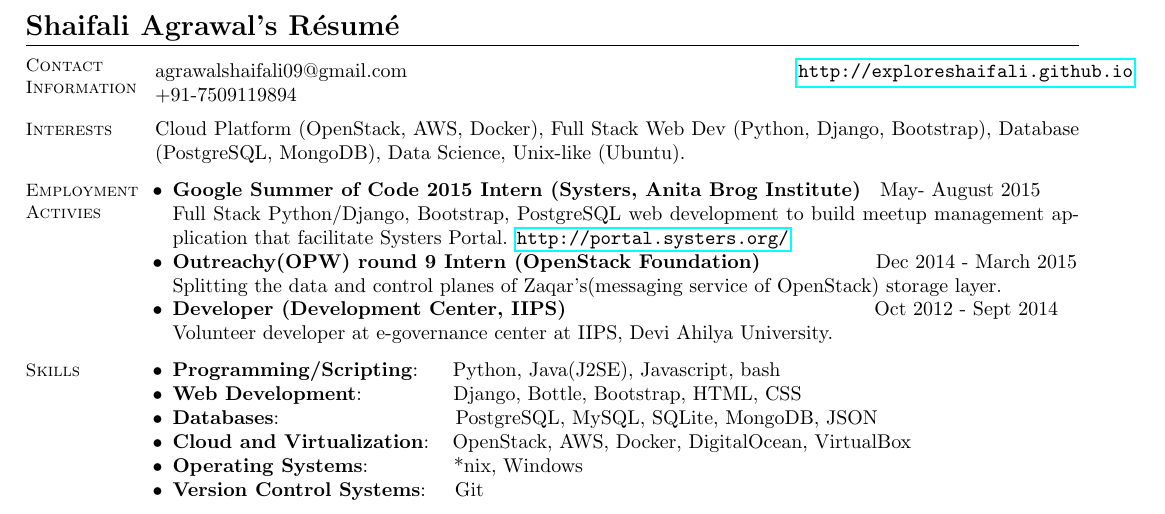
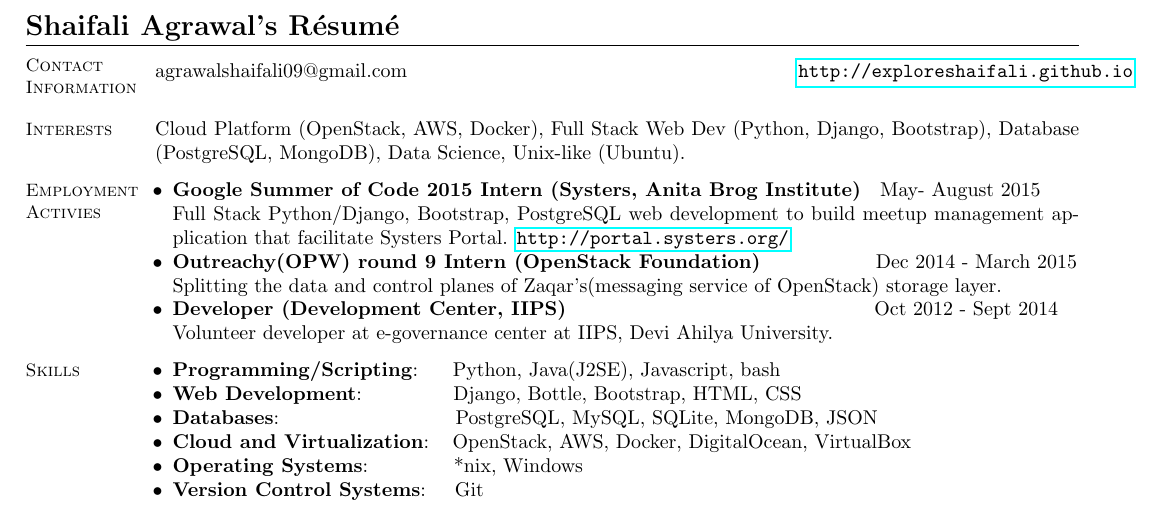
Before and after one commit to exploreshaifali/exploreshaifali-resume, a LaTeX CV (shaifali.tex): part of the page, cut so that both start at the same text. Compiled offline with pdfLaTeX.

Commit message:
phone number removed.

```diff
--- a/shaifali.tex
+++ b/shaifali.tex
@@ -10,7 +10,7 @@
     % Contact Information
     \section{\mysidestyle Contact\\Information}\vspace{2mm}
     \begin{tabular}{@{} l @{\hspace{69mm}} r}
-    agrawalshaifali09@gmail.com & \url{http://exploreshaifali.github.io}\\+91-7509119894	 \\
+    agrawalshaifali09@gmail.com & \url{http://exploreshaifali.github.io}\\	 \\
     \end{tabular}
 
     % Academic/Research Interests
```
Also changed, not shown: shaifali.pdf.
